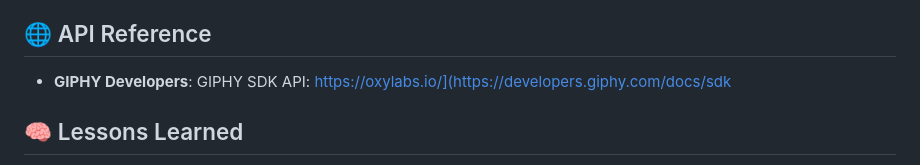
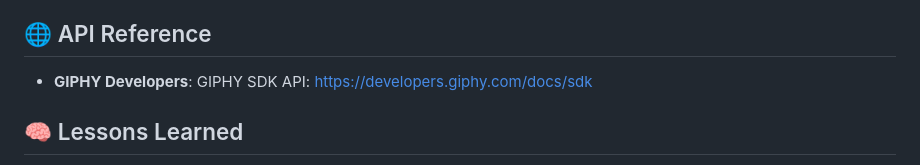
Before and after one commit to ralphdaryn/GIFmatchgame, a Markdown page: README.md, the part around the change. Drawn GitHub-style.

```diff
--- a/README.md
+++ b/README.md
@@ -32,7 +32,7 @@ GifMatch brings a delightful twist to the classic memory card game by incorporat
 
 ## 🌐 API Reference
 
-- **GIPHY Developers**: GIPHY SDK API: https://oxylabs.io/](https://developers.giphy.com/docs/sdk
+- **GIPHY Developers**: GIPHY SDK API: https://developers.giphy.com/docs/sdk
 
 ## 🧠 Lessons Learned
 
```
